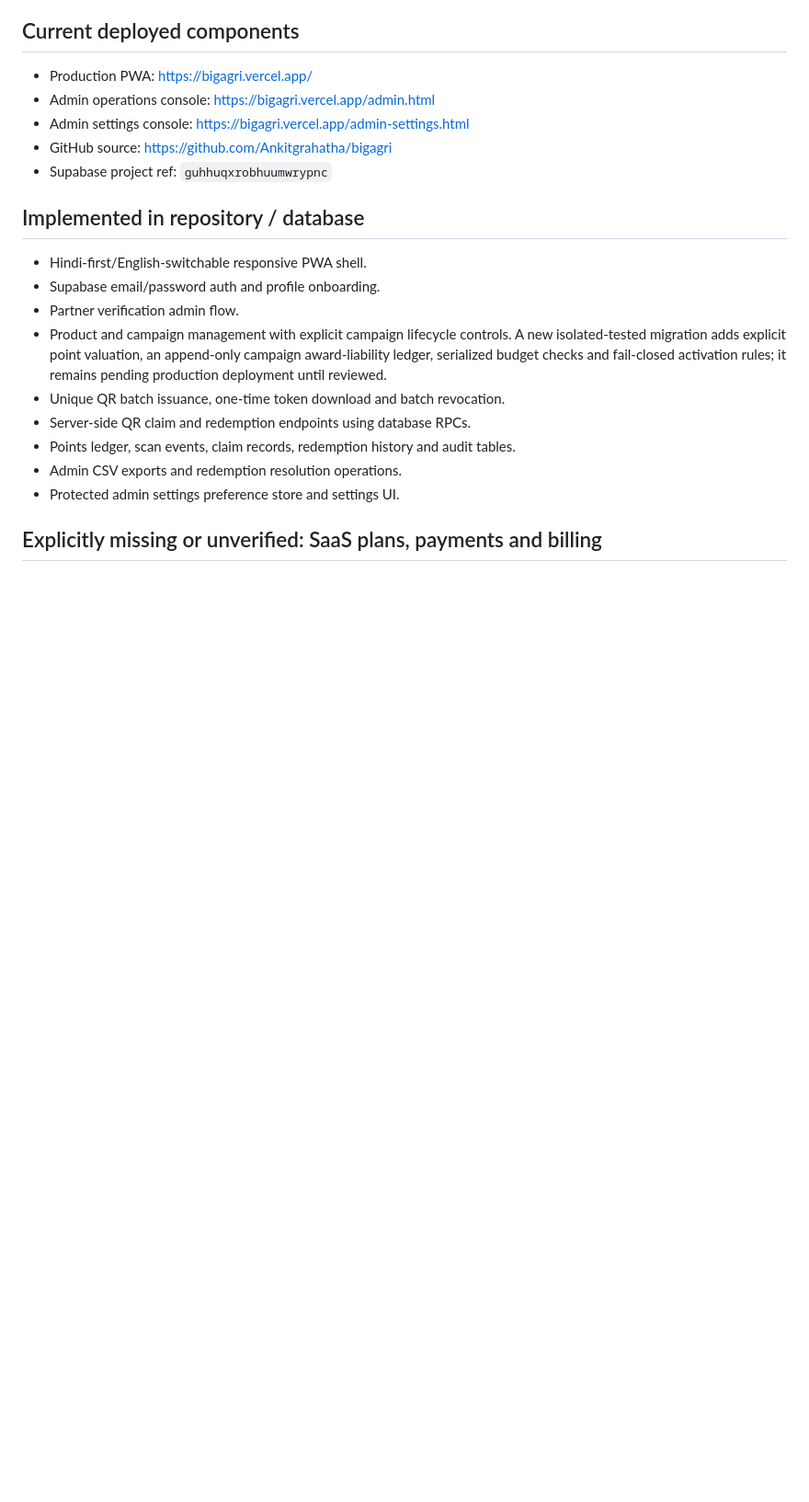
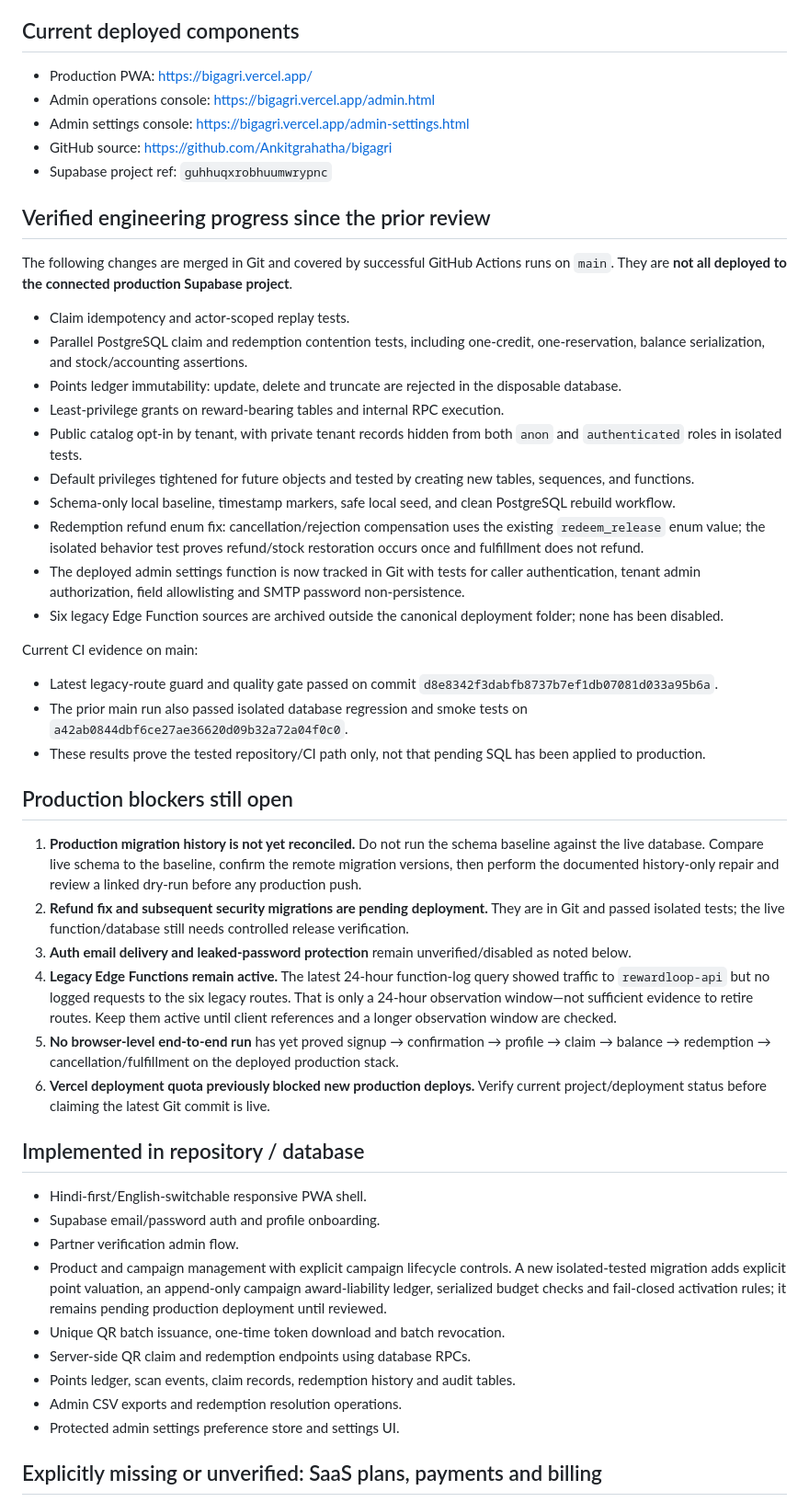
Before and after one commit to Ankitgrahatha/bigagri, a Markdown page: docs/IMPLEMENTATION_STATUS.md, the part around one of its changes. Shown at 92% size. GitHub-like rendering; blank space fills up the shorter version.

Commit message:
docs: update RewardLoop release readiness evidence

```diff
--- a/docs/IMPLEMENTATION_STATUS.md
+++ b/docs/IMPLEMENTATION_STATUS.md
@@ -10,6 +10,35 @@ Status: **MVP foundation exists; production launch is not yet approved.**
 - Admin settings console: https://bigagri.vercel.app/admin-settings.html
 - GitHub source: https://github.com/Ankitgrahatha/bigagri
 - Supabase project ref: `guhhuqxrobhuumwrypnc`
+
+## Verified engineering progress since the prior review
+
+The following changes are merged in Git and covered by successful GitHub Actions runs on `main`. They are **not all deployed to the connected production Supabase project**.
+
+- Claim idempotency and actor-scoped replay tests.
+- Parallel PostgreSQL claim and redemption contention tests, including one-credit, one-reservation, balance serialization, and stock/accounting assertions.
+- Points ledger immutability: update, delete and truncate are rejected in the disposable database.
+- Least-privilege grants on reward-bearing tables and internal RPC execution.
+- Public catalog opt-in by tenant, with private tenant records hidden from both `anon` and `authenticated` roles in isolated tests.
+- Default privileges tightened for future objects and tested by creating new tables, sequences, and functions.
+- Schema-only local baseline, timestamp markers, safe local seed, and clean PostgreSQL rebuild workflow.
+- Redemption refund enum fix: cancellation/rejection compensation uses the existing `redeem_release` enum value; the isolated behavior test proves refund/stock restoration occurs once and fulfillment does not refund.
+- The deployed admin settings function is now tracked in Git with tests for caller authentication, tenant admin authorization, field allowlisting and SMTP password non-persistence.
+- Six legacy Edge Function sources are archived outside the canonical deployment folder; none has been disabled.
+
+Current CI evidence on main:
+- Latest legacy-route guard and quality gate passed on commit `d8e8342f3dabfb8737b7ef1db07081d033a95b6a`.
+- The prior main run also passed isolated database regression and smoke tests on `a42ab0844dbf6ce27ae36620d09b32a72a04f0c0`.
+- These results prove the tested repository/CI path only, not that pending SQL has been applied to production.
+
+## Production blockers still open
+
+1. **Production migration history is not yet reconciled.** Do not run the schema baseline against the live database. Compare live schema to the baseline, confirm the remote migration versions, then perform the documented history-only repair and review a linked dry-run before any production push.
+2. **Refund fix and subsequent security migrations are pending deployment.** They are in Git and passed isolated tests; the live function/database still needs controlled release verification.
+3. **Auth email delivery and leaked-password protection** remain unverified/disabled as noted below.
+4. **Legacy Edge Functions remain active.** The latest 24-hour function-log query showed traffic to `rewardloop-api` but no logged requests to the six legacy routes. That is only a 24-hour observation window—not sufficient evidence to retire routes. Keep them active until client references and a longer observation window are checked.
+5. **No browser-level end-to-end run** has yet proved signup → confirmation → profile → claim → balance → redemption → cancellation/fulfillment on the deployed production stack.
+6. **Vercel deployment quota previously blocked new production deploys.** Verify current project/deployment status before claiming the latest Git commit is live.
 
 ## Implemented in repository / database
 
```
Also changed, not shown: other parts of docs/IMPLEMENTATION_STATUS.md (+1 -1 lines).
